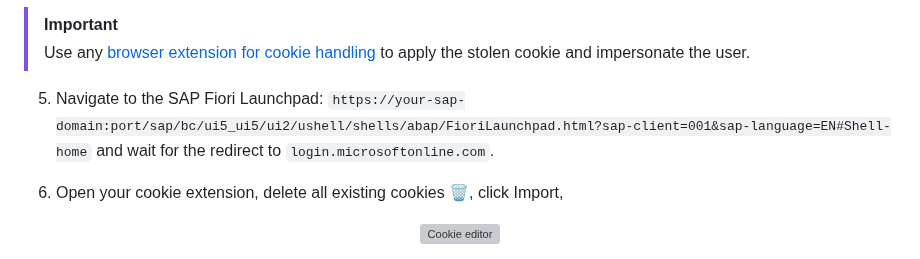
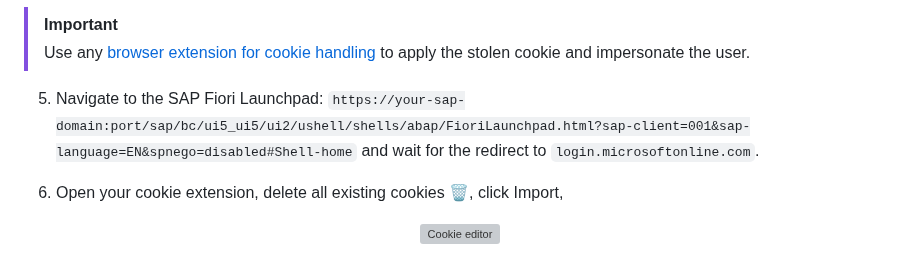
Before and after one commit to MartinPankraz/sap-hacker-in-a-day, a Markdown page: student/quest2.md, the part around the change. GitHub-like rendering; grey boxes are pictures that could not be loaded.

Commit message:
Added spnego param to URL

```diff
--- a/student/quest2.md
+++ b/student/quest2.md
@@ -95,7 +95,7 @@ sessions 1
 > [!IMPORTANT]
 > Use any [browser extension for cookie handling](https://microsoftedge.microsoft.com/addons/detail/cookieeditor/neaplmfkghagebokkhpjpoebhdledlfi) to apply the stolen cookie and impersonate the user.
 
-5. Navigate to the SAP Fiori Launchpad: `https://your-sap-domain:port/sap/bc/ui5_ui5/ui2/ushell/shells/abap/FioriLaunchpad.html?sap-client=001&sap-language=EN#Shell-home` and wait for the redirect to `login.microsoftonline.com`.
+5. Navigate to the SAP Fiori Launchpad: `https://your-sap-domain:port/sap/bc/ui5_ui5/ui2/ushell/shells/abap/FioriLaunchpad.html?sap-client=001&sap-language=EN&spnego=disabled#Shell-home` and wait for the redirect to `login.microsoftonline.com`.
 
 6. Open your cookie extension, delete all existing cookies 🗑, click Import,
 
```
